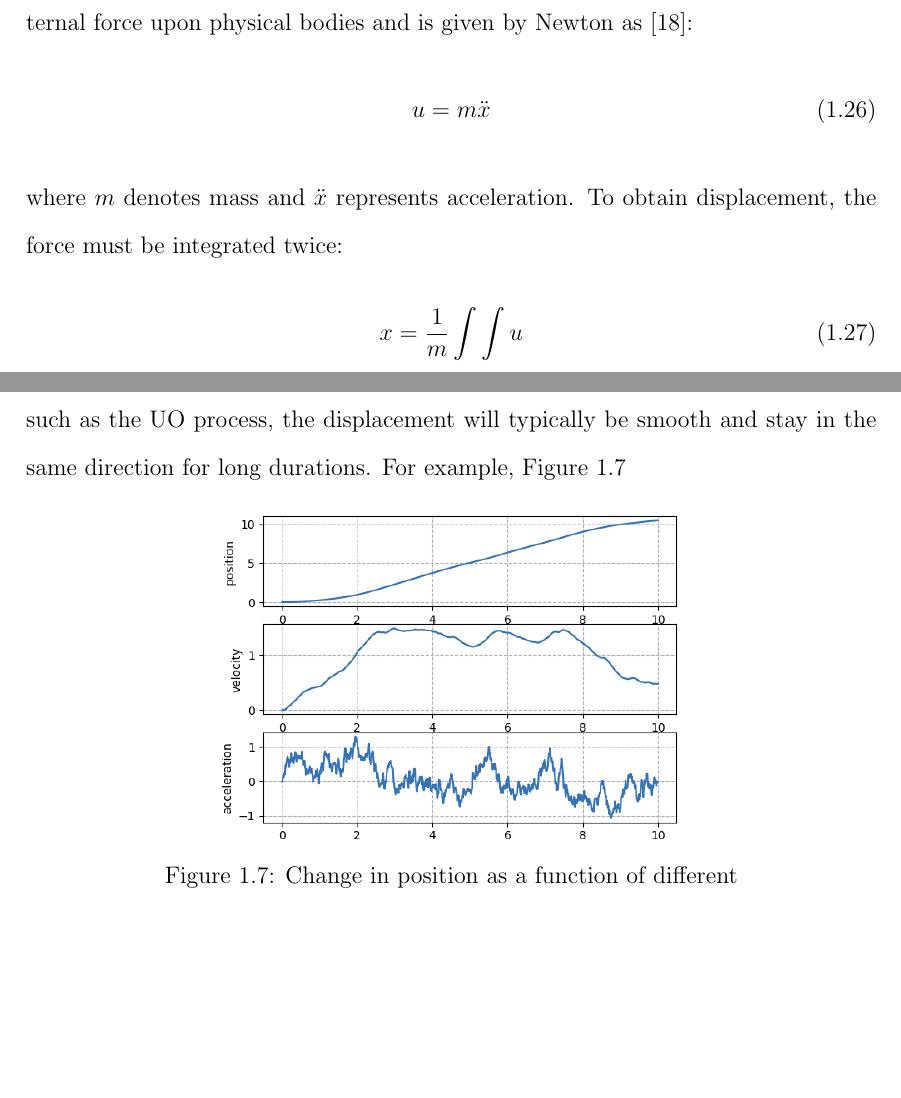
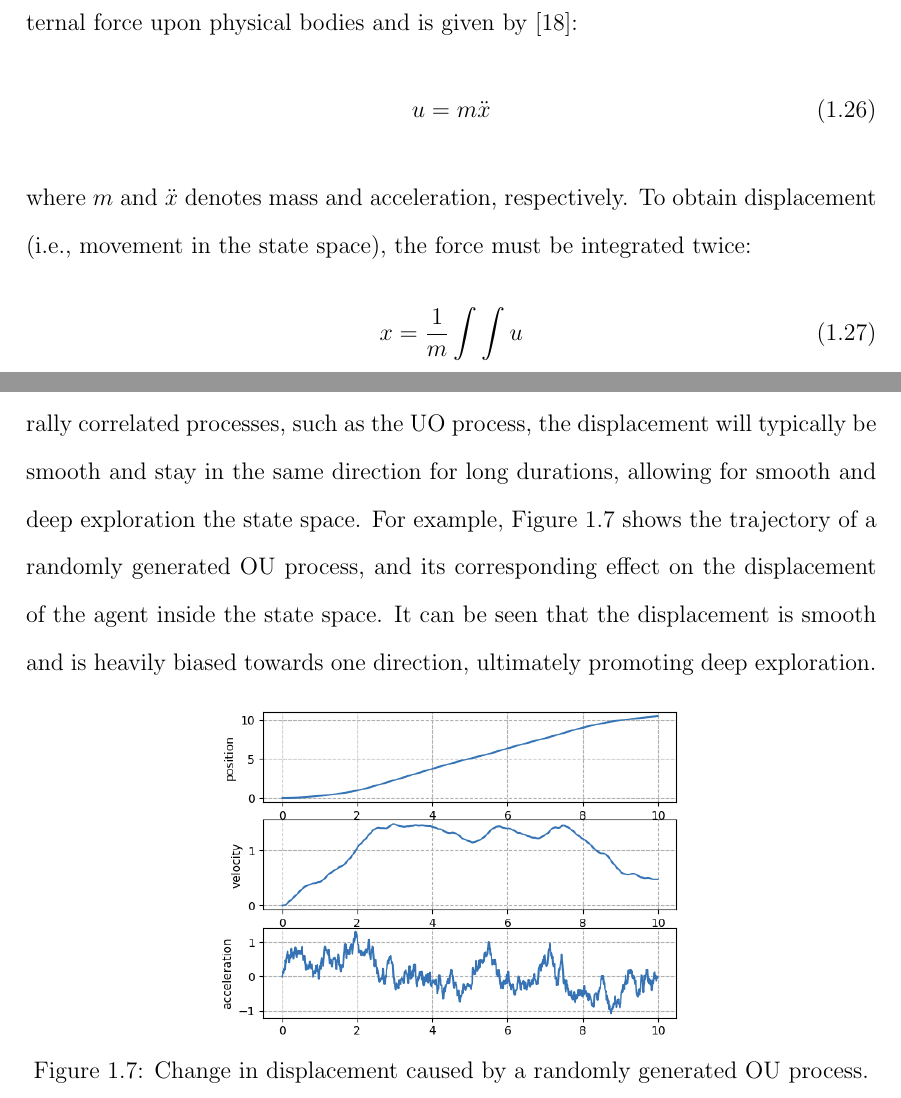
Before and after one commit to RuiNian7319/Thesis, a LaTeX thesis (main.tex, which reads chapters/Chapter01:ReinforcementLearning.tex): two parts of page 41 of 49, joined at a grey line, cut so that both start at the same text, the shorter picture padded with empty space. Compiled offline with pdfLaTeX.

Commit message:
Updates from Overleaf

```diff
--- a/chapters/Chapter01:ReinforcementLearning.tex
+++ b/chapters/Chapter01:ReinforcementLearning.tex
@@ -134,20 +134,20 @@ The UO process is given as \cite{ornstein}:
 \end{equation}
 where $\theta > 0$, $\sigma > 0$, and $W_t$ denotes the Wiener process. Mathematically, the Wiener process is a special case of a continuous time stochastic process. Detailed information regarding the Wiener process and its properties can be found in \cite{wiener}. The UO process is ideal for exploratory noise in RL because of its time correlated feature.
 
-Intuitively, actions $u_t$ from the RL agent can be understood as exerting an external force upon physical bodies and is given by Newton as \cite{physics}:
+Intuitively, actions $u_t$ from the RL agent can be understood as exerting an external force upon physical bodies and is given by \cite{physics}:
 \begin{equation}
     u = m \ddot{x}
 \end{equation}
-where $m$ denotes mass and $\ddot{x}$ represents acceleration.  To obtain displacement, the force must be integrated twice:
+where $m$ and  $\ddot{x}$ denotes mass and acceleration, respectively.  To obtain displacement (i.e., movement in the state space), the force must be integrated twice:
 \begin{equation}
     x = \frac{1}{m}\int \int u
 \end{equation}
-Interestingly, the integration operator acts as a low-pass filter and removes all high frequency noise contained in $u$ \ref{process_control_ref13}. Assuming that the noise is temporally correlated, such as the UO process, the displacement will typically be smooth and stay in the same direction for long durations. For example, Figure \ref{fig:01OU}
+Interestingly, integration operators are low-pass filters \cite{process_control_ref13} and will remove high frequency noise contained in $u$ that are generated by the Wiener process. In temporally correlated processes, such as the UO process, the displacement will typically be smooth and stay in the same direction for long durations, allowing for smooth and deep exploration the state space. For example, Figure \ref{fig:01OU} shows the trajectory of a randomly generated OU process, and its corresponding effect on the displacement of the agent inside the state space.  It can be seen that the displacement is smooth and is heavily biased towards one direction, ultimately promoting deep exploration.
 
 \begin{figure}[H]
     \centering
     \includegraphics[width=0.56\textwidth]{images/ch1/01OU.jpeg}
-    \caption{Change in position as a function of different}
+    \caption{Change in displacement caused by a randomly generated OU process.}
     \label{fig:01OU}
 \end{figure}
 
```
Also changed, not shown: chapters/Chapter01:ReinforcementLearning.tex (1 more changed lines).
